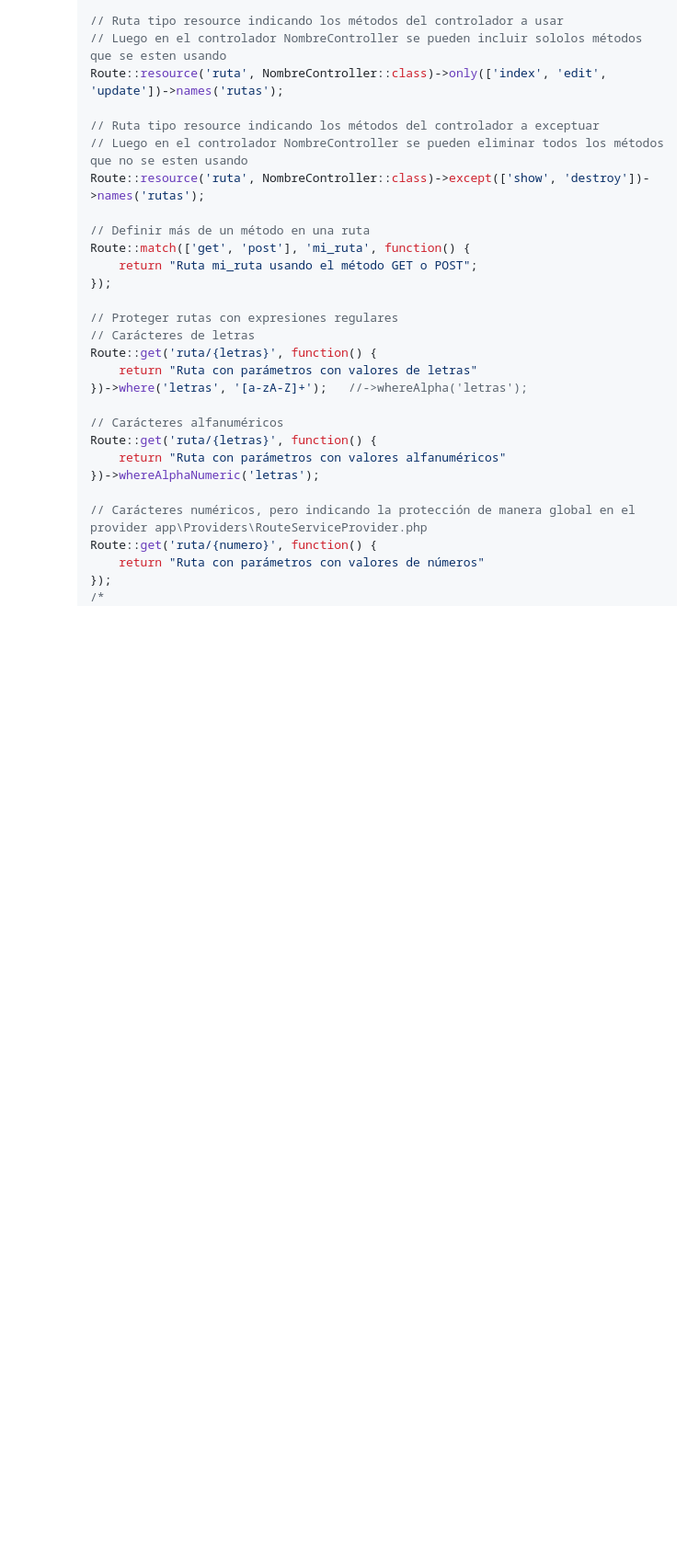
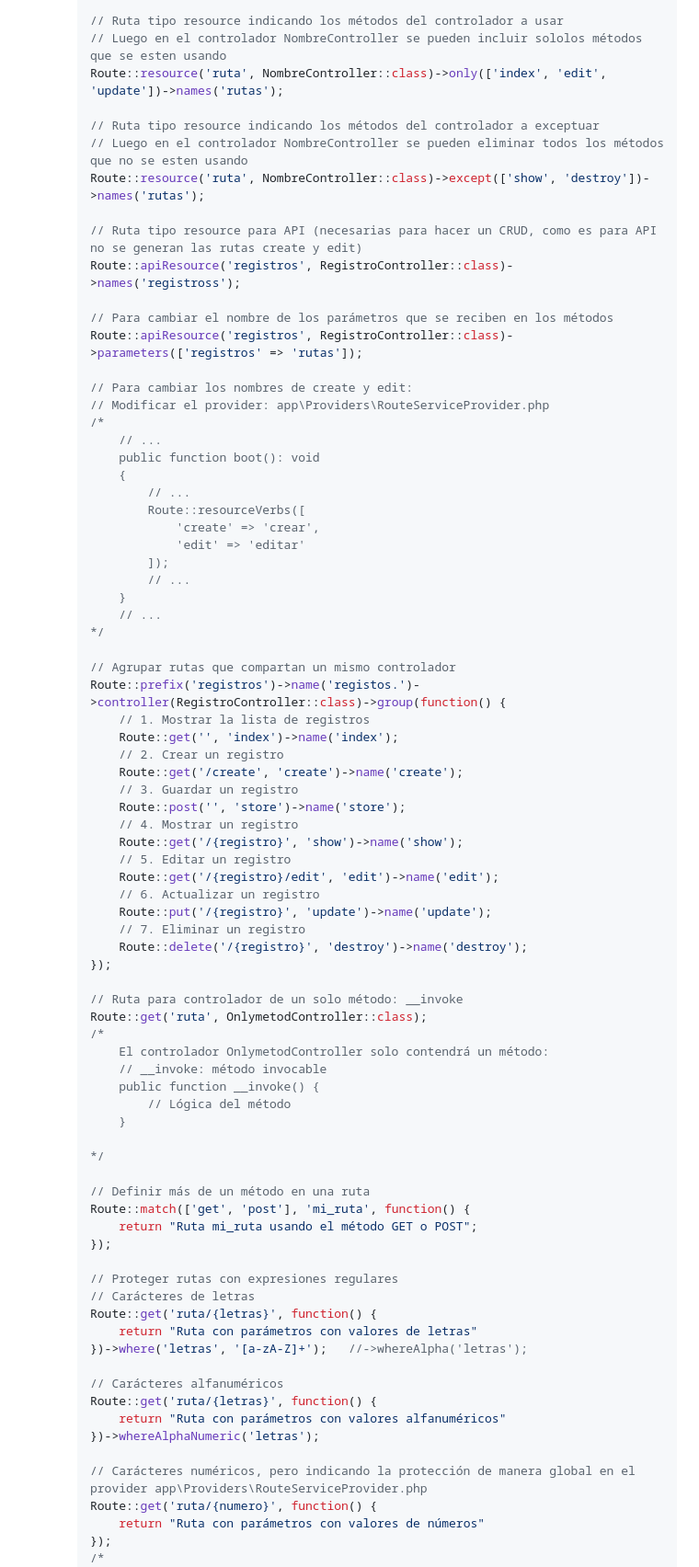
Before and after one commit to petrix12/wireui2024, a Markdown page: laravel10.md, the part around the change printed below. Shown: that part at 92% size. Rendered like a GitHub page; blank space fills up the shorter version.

Commit message:
laravel - rutas

```diff
--- a/laravel10.md
+++ b/laravel10.md
@@ -116,6 +116,57 @@
         // Luego en el controlador NombreController se pueden eliminar todos los métodos que no se esten usando
         Route::resource('ruta', NombreController::class)->except(['show', 'destroy'])->names('rutas');
 
+        // Ruta tipo resource para API (necesarias para hacer un CRUD, como es para API no se generan las rutas create y edit)
+        Route::apiResource('registros', RegistroController::class)->names('registross');
+
+        // Para cambiar el nombre de los parámetros que se reciben en los métodos
+        Route::apiResource('registros', RegistroController::class)->parameters(['registros' => 'rutas']);
+
+        // Para cambiar los nombres de create y edit:
+        // Modificar el provider: app\Providers\RouteServiceProvider.php
+        /*
+            // ...
+            public function boot(): void
+            {
+                // ...
+                Route::resourceVerbs([
+                    'create' => 'crear',
+                    'edit' => 'editar'
+                ]);
+                // ...
+            }
+            // ...
+        */
+
+        // Agrupar rutas que compartan un mismo controlador
+        Route::prefix('registros')->name('registos.')->controller(RegistroController::class)->group(function() {
+            // 1. Mostrar la lista de registros
+            Route::get('', 'index')->name('index');
+            // 2. Crear un registro
+            Route::get('/create', 'create')->name('create');
+            // 3. Guardar un registro
+            Route::post('', 'store')->name('store');
+            // 4. Mostrar un registro
+            Route::get('/{registro}', 'show')->name('show');
+            // 5. Editar un registro
+            Route::get('/{registro}/edit', 'edit')->name('edit');
+            // 6. Actualizar un registro
+            Route::put('/{registro}', 'update')->name('update');
+            // 7. Eliminar un registro
+            Route::delete('/{registro}', 'destroy')->name('destroy');
+        });
+
+        // Ruta para controlador de un solo método: __invoke
+        Route::get('ruta', OnlymetodController::class);
+        /*
+            El controlador OnlymetodController solo contendrá un método:
+            // __invoke: método invocable
+            public function __invoke() {
+                // Lógica del método
+            }
+
+        */
+
         // Definir más de un método en una ruta
         Route::match(['get', 'post'], 'mi_ruta', function() {
             return "Ruta mi_ruta usando el método GET o POST";
```
Also changed, not shown: other parts of laravel10.md (+10 -0 lines).
